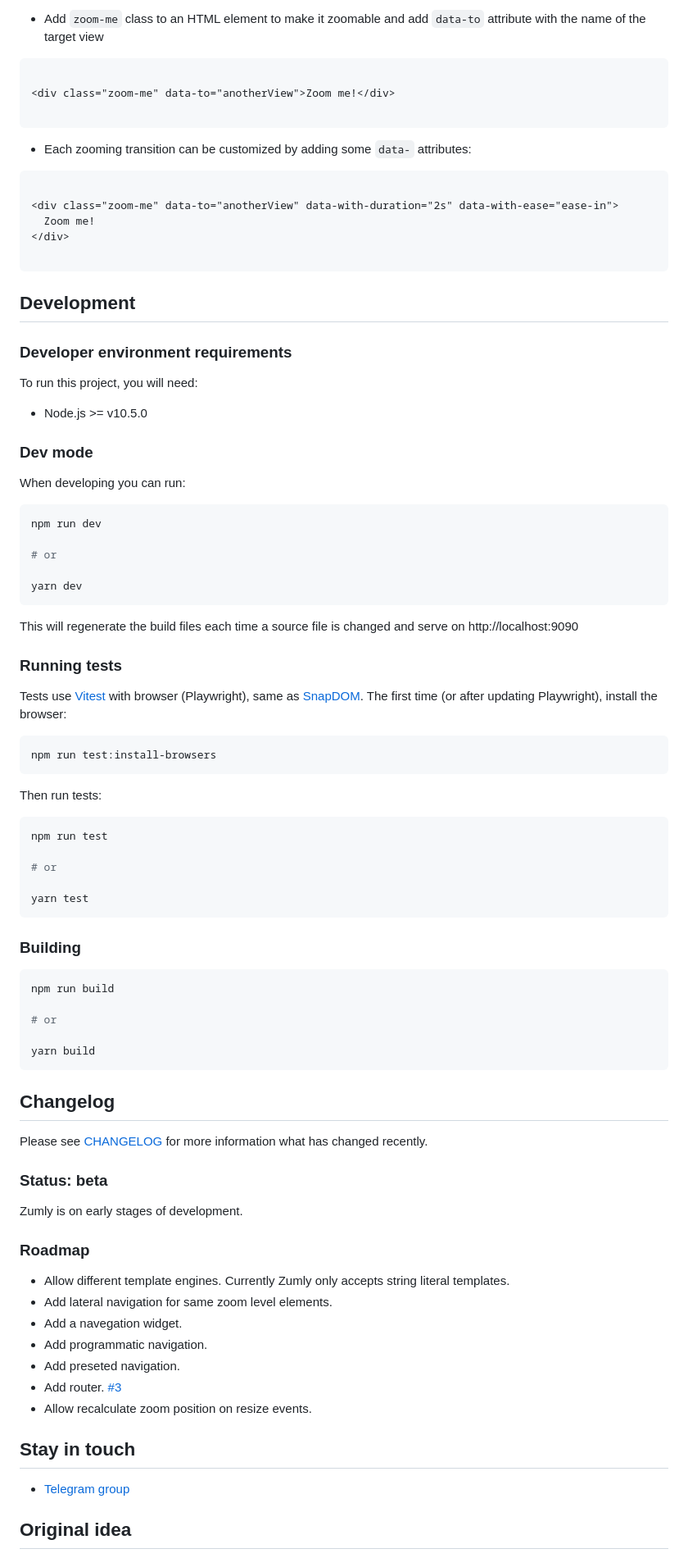
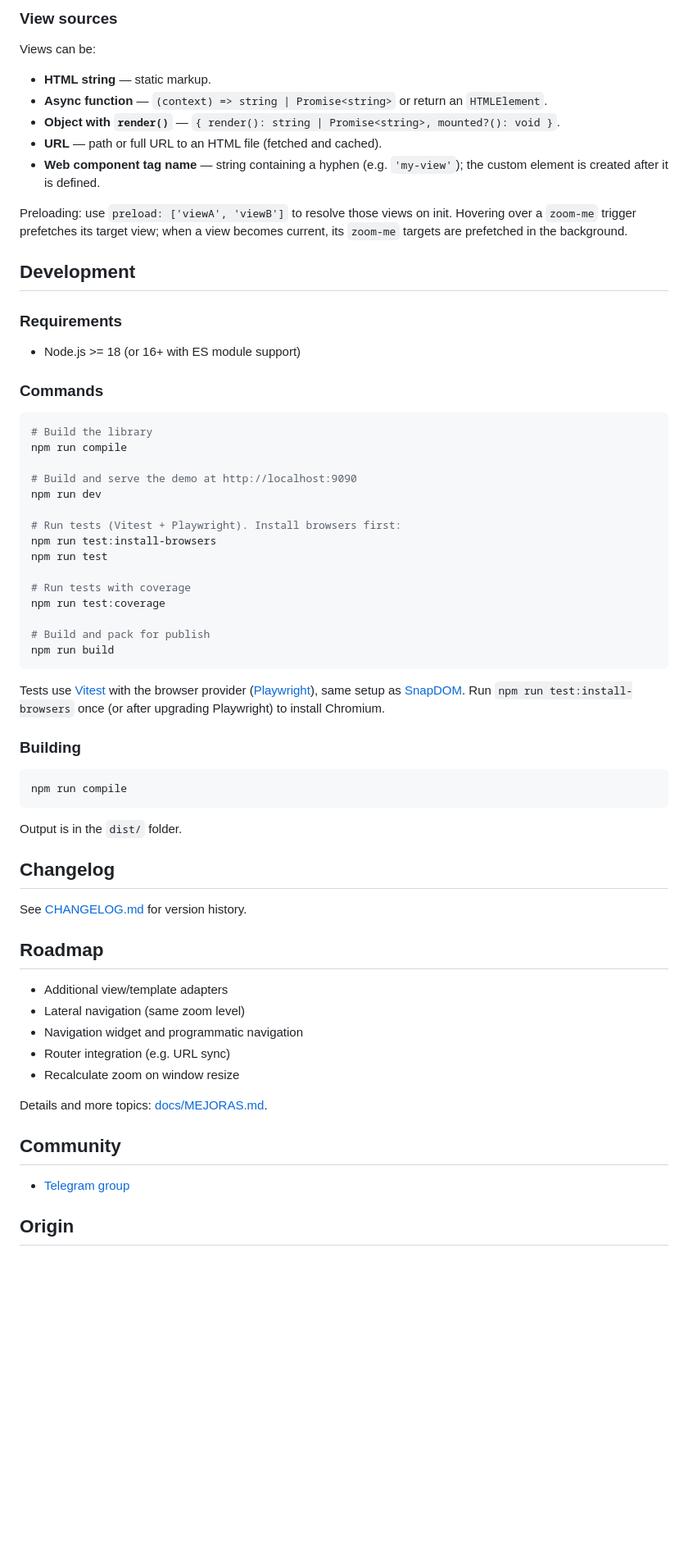
Before and after one commit to zumerlab/zumly, a Markdown page: README.md, the part around one of its changes. Shown at 82% size. Drawn GitHub-style; blank space fills up the shorter version.

````diff
--- a/README.md
+++ b/README.md
@@ -175,95 +148,70 @@ app.init()
 ```
 
-- Add `zoom-me` class to an HTML element to make it zoomable and add `data-to` attribute with the name of the target view
+### View sources
 
-```html
+Views can be:
 
-<div class="zoom-me" data-to="anotherView">Zoom me!</div>
+- **HTML string** — static markup.
+- **Async function** — `(context) => string | Promise<string>` or return an `HTMLElement`.
+- **Object with `render()`** — `{ render(): string | Promise<string>, mounted?(): void }`.
+- **URL** — path or full URL to an HTML file (fetched and cached).
+- **Web component tag name** — string containing a hyphen (e.g. `'my-view'`); the custom element is created after it is defined.
 
-```
-
-- Each zooming transition can be customized by adding some `data-` attributes:
-
-```html
-
-<div class="zoom-me" data-to="anotherView" data-with-duration="2s" data-with-ease="ease-in">
-  Zoom me!
-</div>
-
-```
+Preloading: use `preload: ['viewA', 'viewB']` to resolve those views on init. Hovering over a `zoom-me` trigger prefetches its target view; when a view becomes current, its `zoom-me` targets are prefetched in the background.
 
 ## Development
 
-### Developer environment requirements
+### Requirements
 
-To run this project, you will need:
+- Node.js >= 18 (or 16+ with ES module support)
 
-- Node.js >= v10.5.0
-
-### Dev mode
-
-When developing you can run:
+### Commands
 
 ```sh
+# Build the library
+npm run compile
+
+# Build and serve the demo at http://localhost:9090
 npm run dev
 
-# or
+# Run tests (Vitest + Playwright). Install browsers first:
+npm run test:install-browsers
+npm run test
 
-yarn dev
+# Run tests with coverage
+npm run test:coverage
+
+# Build and pack for publish
+npm run build
 ```
 
-This will regenerate the build files each time a source file is changed and serve on http://localhost:9090
-
-### Running tests
-
-Tests use [Vitest](https://vitest.dev/) with browser (Playwright), same as [SnapDOM](https://github.com/zumerlab/snapdom). The first time (or after updating Playwright), install the browser:
-
-```sh
-npm run test:install-browsers
-```
-
-Then run tests:
-
-```sh
-npm run test
-
-# or
-
-yarn test
-```
+Tests use [Vitest](https://vitest.dev/) with the browser provider ([Playwright](https://playwright.dev/)), same setup as [SnapDOM](https://github.com/zumerlab/snapdom). Run `npm run test:install-browsers` once (or after upgrading Playwright) to install Chromium.
 
 ### Building
 
 ```sh
-npm run build
+npm run compile
+```
 
-# or
-
-yarn build
-```
+Output is in the `dist/` folder.
 
 ## Changelog
 
-Please see [CHANGELOG](CHANGELOG.md) for more information what has changed recently.
+See [CHANGELOG.md](CHANGELOG.md) for version history.
 
-### Status: beta
+## Roadmap
 
-Zumly is on early stages of development.
+- Additional view/template adapters
+- Lateral navigation (same zoom level)
+- Navigation widget and programmatic navigation
+- Router integration (e.g. URL sync)
+- Recalculate zoom on window resize
 
-### Roadmap
+Details and more topics: [docs/MEJORAS.md](docs/MEJORAS.md).
 
-- Allow different template engines. Currently Zumly only accepts string literal templates.
-- Add lateral navigation for same zoom level elements.
-- Add a navegation widget.
-- Add programmatic navigation.
-- Add preseted navigation.
-- Add router. [#3](https://github.com/zumly/zumly/issues/3)
-- Allow recalculate zoom position on resize events.
-
-
-## Stay in touch
+## Community
 
 - [Telegram group](https://t.me/ZumlyCommunity)
 
-## Original idea
+## Origin
 
````
Also changed, not shown: other parts of README.md (+61 -88 lines).
